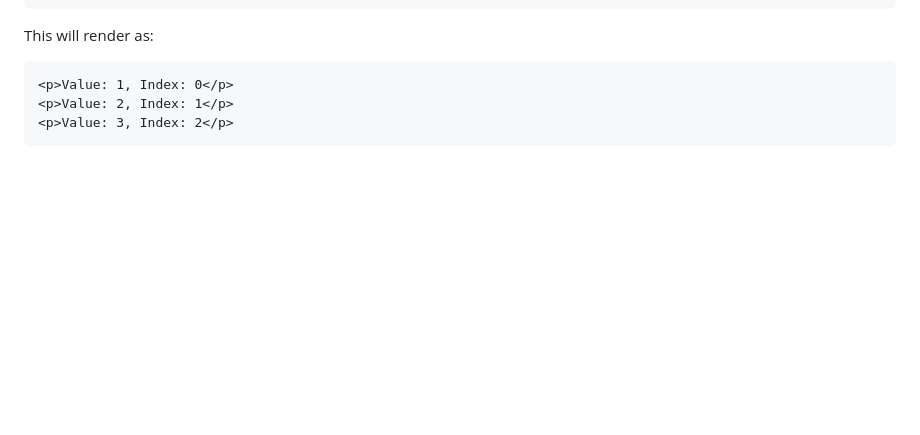
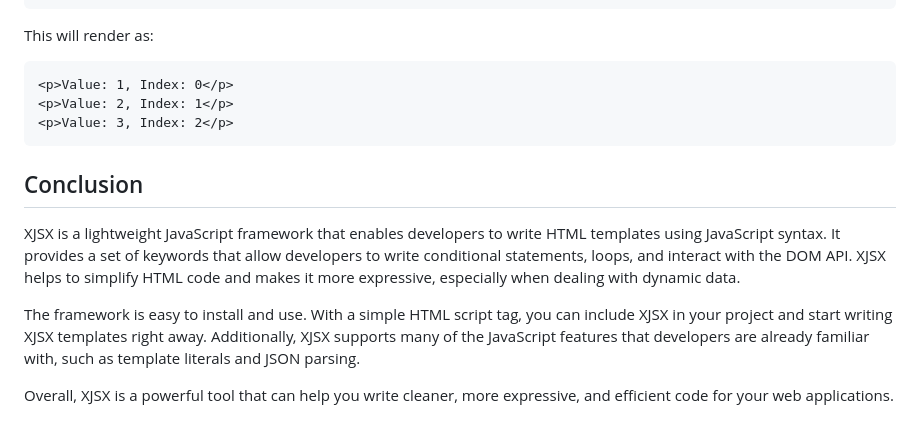
Before and after one commit to OwensAkpede/XJSX, a Markdown page: README.md, the part around the change. Drawn GitHub-style; blank space fills up the shorter version.

````diff
--- a/README.md
+++ b/README.md
@@ -130,3 +130,10 @@ This will render as:
 <p>Value: 2, Index: 1</p>
 <p>Value: 3, Index: 2</p>
 ```
+
+## Conclusion
+XJSX is a lightweight JavaScript framework that enables developers to write HTML templates using JavaScript syntax. It provides a set of keywords that allow developers to write conditional statements, loops, and interact with the DOM API. XJSX helps to simplify HTML code and makes it more expressive, especially when dealing with dynamic data.
+
+The framework is easy to install and use. With a simple HTML script tag, you can include XJSX in your project and start writing XJSX templates right away. Additionally, XJSX supports many of the JavaScript features that developers are already familiar with, such as template literals and JSON parsing.
+
+Overall, XJSX is a powerful tool that can help you write cleaner, more expressive, and efficient code for your web applications.
````
